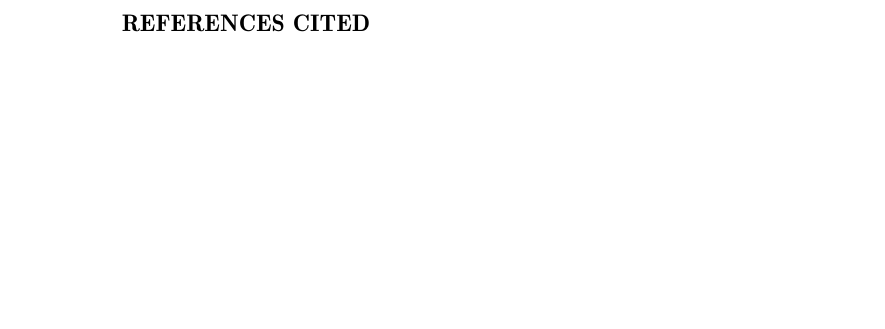
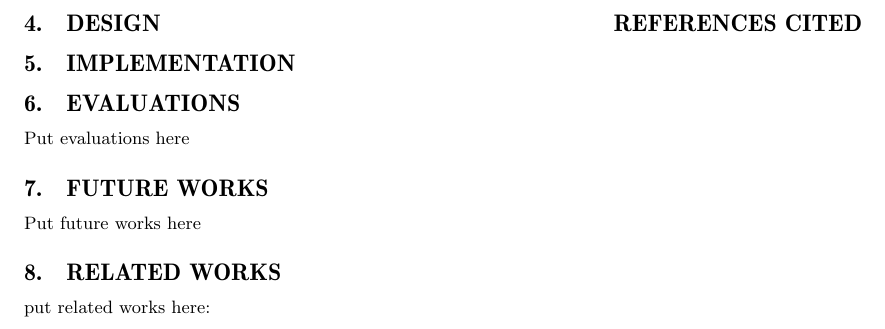
Before and after one commit to WesCoomber/582Wcoomber3, a LaTeX paper (report/report.tex, which reads report/eval.tex, report/future.tex, report/impl.tex): part of page 3 of 3, cut so that both start at the same text, the shorter picture padded with empty space. Compiled offline with pdfLaTeX.

Commit message:
construct

```diff
--- /dev/null
+++ b/report/eval.tex
@@ -0,0 +1,3 @@
+\section{Evaluations}
+\label{sec:eval}
+Put evaluations here
--- /dev/null
+++ b/report/future.tex
@@ -0,0 +1,3 @@
+\section{Future Works}
+\label{sec:future}
+Put future works here
--- a/report/impl.tex
+++ b/report/impl.tex
@@ -1,2 +1,5 @@
-\section{implementation}
+\section{Design}
+\label{sec:design}
+
+\section{Implementation}
 \label{sec:impl}
--- /dev/null
+++ b/report/related.tex
@@ -0,0 +1,3 @@
+\section{Related Works}
+\label{sec:related}
+put related works here:
--- a/report/report.tex
+++ b/report/report.tex
@@ -41,7 +41,11 @@
 \input{abs}
 \input{intro}
 \input{motiv}
+\input{discuss}
 \input{impl}
+\input{eval}
+\input{future}
+\input{related}
 
 \newpage
 %REF
```
Also changed, not shown: report/discuss.tex (added, +40 -0 lines), report/impl.tex (38 more changed lines).
